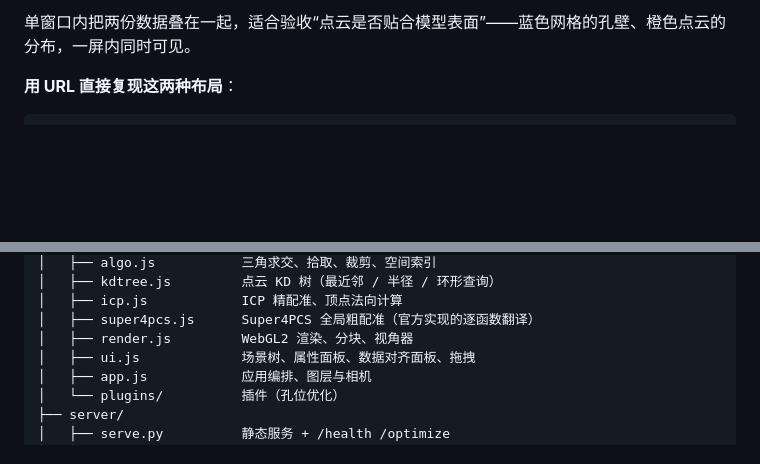
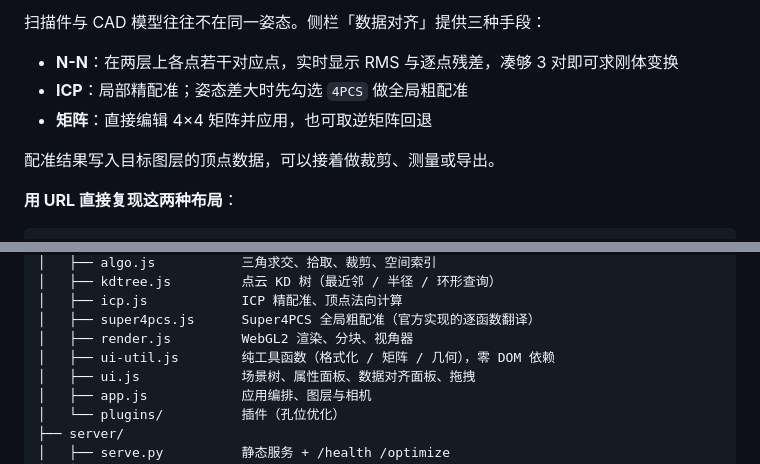
Before and after one commit to Anonymous772066235/3DViewer, a Markdown page: README.md, 2 parts joined by grey strips. Drawn GitHub-style; blank space fills up the shorter version.

```diff
--- a/README.md
+++ b/README.md
@@ -31,5 +31,11 @@
 
-单窗口内把两份数据叠在一起，适合验收“点云是否贴合模型表面”——蓝色网格的孔壁、橙色点云的分布，一屏内同时可见。
+扫描件与 CAD 模型往往不在同一姿态。侧栏「数据对齐」提供三种手段：
+
+- **N-N**：在两层上各点若干对应点，实时显示 RMS 与逐点残差，凑够 3 对即可求刚体变换
+- **ICP**：局部精配准；姿态差大时先勾选 `4PCS` 做全局粗配准
+- **矩阵**：直接编辑 4×4 矩阵并应用，也可取逆矩阵回退
+
+配准结果写入目标图层的顶点数据，可以接着做裁剪、测量或导出。
 
 **用 URL 直接复现这两种布局**：
 
@@ -238,6 +245,7 @@ curl http://127.0.0.1:8765/health
 │   ├── icp.js            ICP 精配准、顶点法向计算
 │   ├── super4pcs.js      Super4PCS 全局粗配准（官方实现的逐函数翻译）
 │   ├── render.js         WebGL2 渲染、分块、视角器
+│   ├── ui-util.js        纯工具函数（格式化 / 矩阵 / 几何），零 DOM 依赖
 │   ├── ui.js             场景树、属性面板、数据对齐面板、拖拽
 │   ├── app.js            应用编排、图层与相机
 │   └── plugins/          插件（孔位优化）
```
Also changed, not shown: other parts of README.md (+10 -9 lines), CHANGELOG.md (+37 -4 lines), docs/images/data-align.png (added), docs/images/dual-window.png, docs/images/overlay-mesh-points.png (deleted), docs/images/overview-dark.png, docs/images/overview-light.png, 4 other files.
